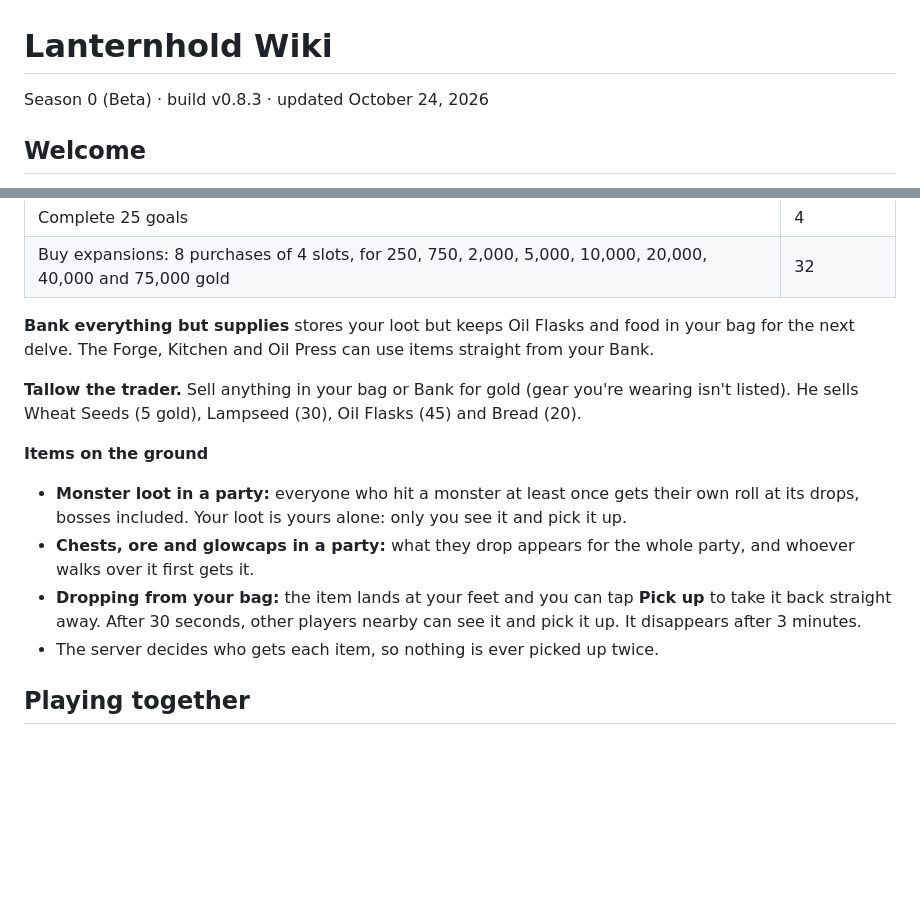
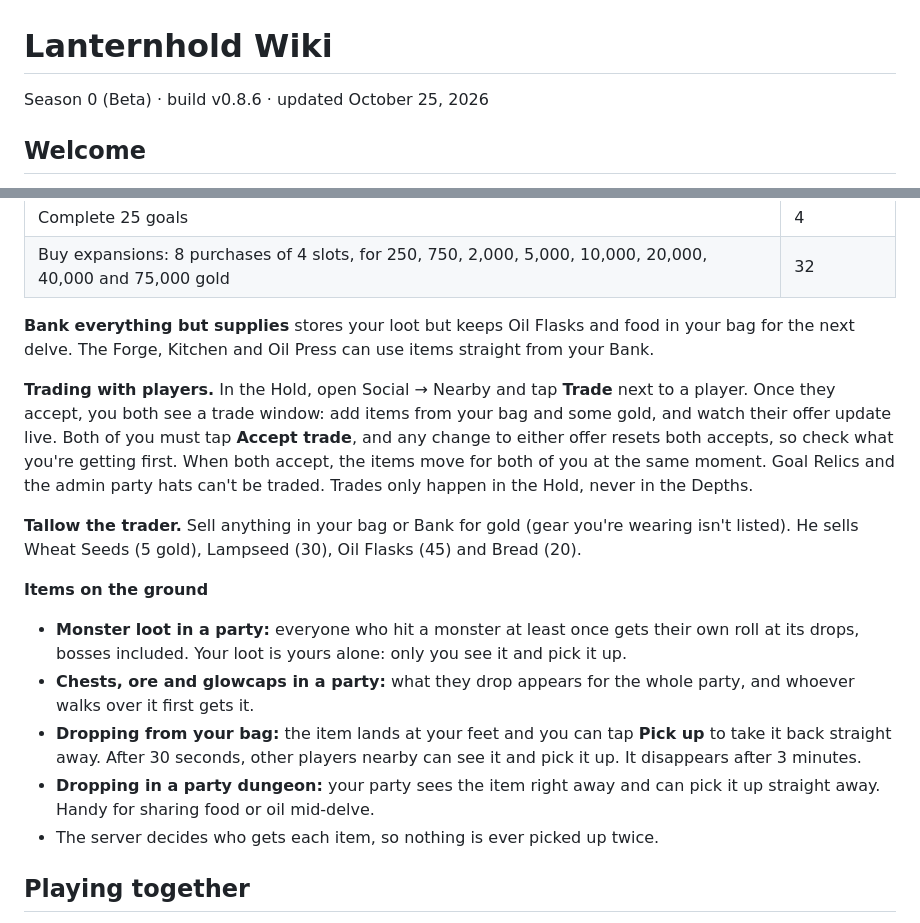
Before and after one commit to ToastlyGames/lantern, a Markdown page: docs/WIKI.md, 2 parts joined by grey strips. Rendered like a GitHub page; blank space fills up the shorter version.

```diff
--- a/docs/WIKI.md
+++ b/docs/WIKI.md
@@ -1,6 +1,6 @@
 # Lanternhold Wiki
 
-Season 0 (Beta) · build v0.8.3 · updated October 24, 2026
+Season 0 (Beta) · build v0.8.6 · updated October 25, 2026
 
 ## Welcome
 
@@ -287,6 +287,8 @@ Your **bag** goes everywhere with you and is at risk in the Depths. Your **Bank*
 
 **Bank everything but supplies** stores your loot but keeps Oil Flasks and food in your bag for the next delve. The Forge, Kitchen and Oil Press can use items straight from your Bank.
 
+**Trading with players.** In the Hold, open Social → Nearby and tap **Trade** next to a player. Once they accept, you both see a trade window: add items from your bag and some gold, and watch their offer update live. Both of you must tap **Accept trade**, and any change to either offer resets both accepts, so check what you're getting first. When both accept, the items move for both of you at the same moment. Goal Relics and the admin party hats can't be traded. Trades only happen in the Hold, never in the Depths.
+
 **Tallow the trader.** Sell anything in your bag or Bank for gold (gear you're wearing isn't listed). He sells Wheat Seeds (5 gold), Lampseed (30), Oil Flasks (45) and Bread (20).
 
 **Items on the ground**
@@ -294,6 +296,7 @@ Your **bag** goes everywhere with you and is at risk in the Depths. Your **Bank*
 - **Monster loot in a party:** everyone who hit a monster at least once gets their own roll at its drops, bosses included. Your loot is yours alone: only you see it and pick it up.
 - **Chests, ore and glowcaps in a party:** what they drop appears for the whole party, and whoever walks over it first gets it.
 - **Dropping from your bag:** the item lands at your feet and you can tap **Pick up** to take it back straight away. After 30 seconds, other players nearby can see it and pick it up. It disappears after 3 minutes.
+- **Dropping in a party dungeon:** your party sees the item right away and can pick it up straight away. Handy for sharing food or oil mid-delve.
 - The server decides who gets each item, so nothing is ever picked up twice.
 
 ## Playing together
```
